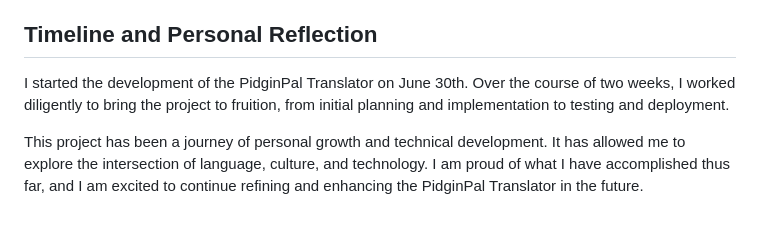
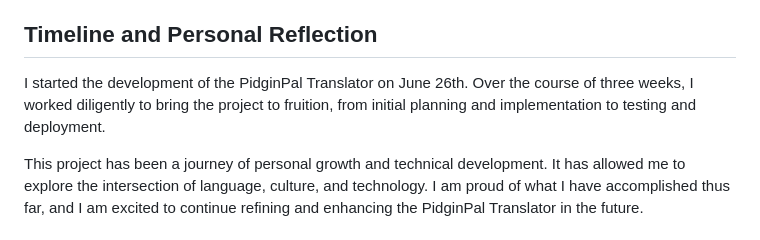
Before and after one commit to WhizIkem/pidginpal, a Markdown page: README.md, the part around the change. Rendered like a GitHub page.

```diff
--- a/README.md
+++ b/README.md
@@ -84,7 +84,7 @@ Contributions are welcome! Please follow these steps to contribute:
 
 ## Timeline and Personal Reflection
 
-I started the development of the PidginPal Translator on June 30th. Over the course of two weeks, I worked diligently to bring the project to fruition, from initial planning and implementation to testing and deployment.
+I started the development of the PidginPal Translator on June 26th. Over the course of three weeks, I worked diligently to bring the project to fruition, from initial planning and implementation to testing and deployment.
 
 This project has been a journey of personal growth and technical development. It has allowed me to explore the intersection of language, culture, and technology. I am proud of what I have accomplished thus far, and I am excited to continue refining and enhancing the PidginPal Translator in the future.
 
```
